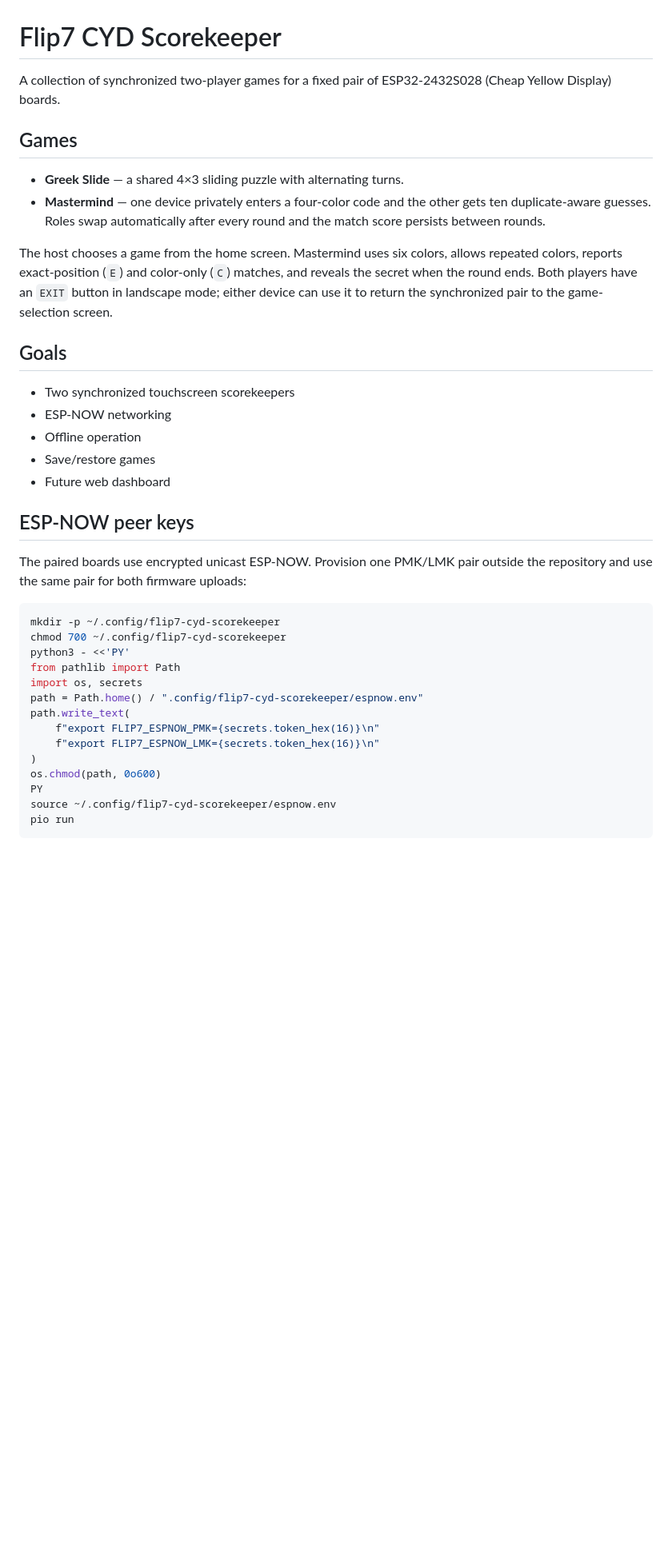
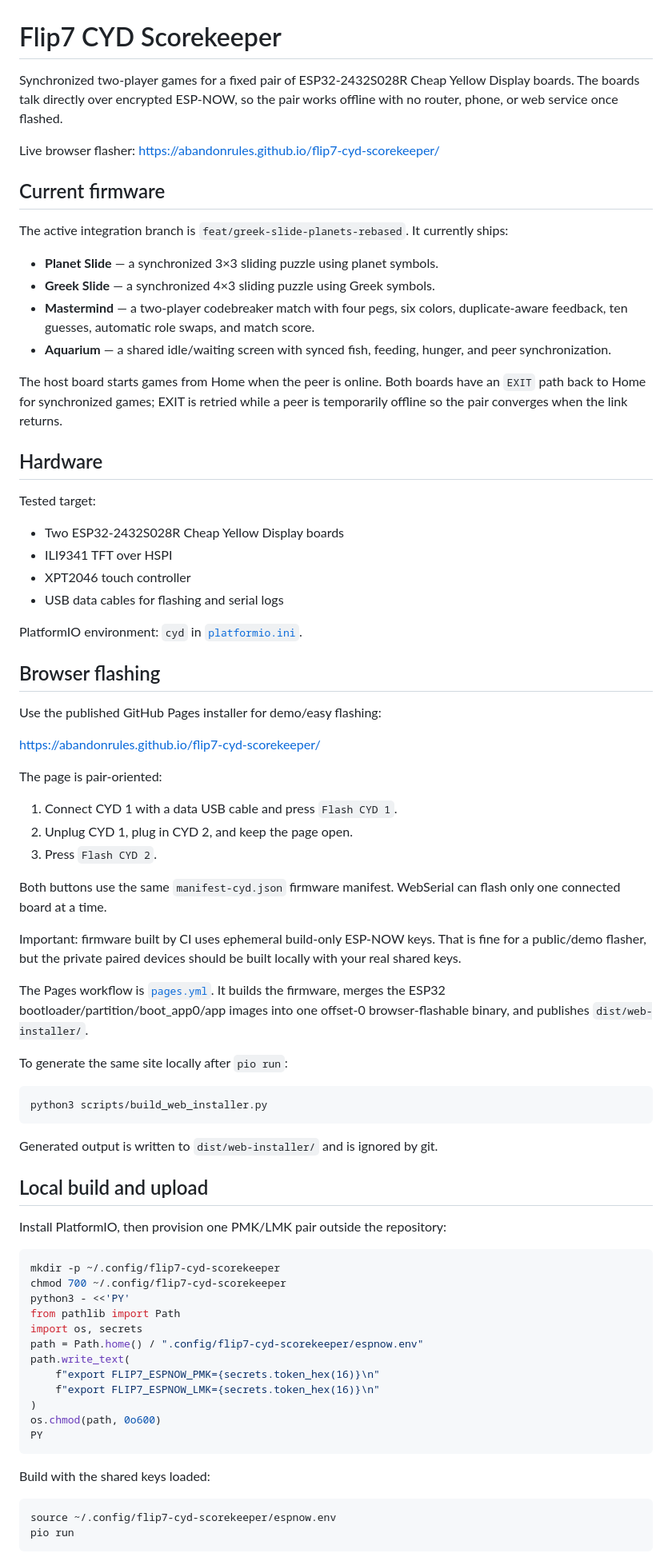
Before and after one commit to abandonrules/flip7-cyd-scorekeeper, a Markdown page: README.md, the part around one of its changes. Shown at 80% size. Rendered like a GitHub page; blank space fills up the shorter version.

Commit message:
docs: refresh README for current CYD firmware
Document the current paired CYD firmware, browser flasher, power saving, synchronization model, tests, and repository layout.\n\nCloses #36

````diff
--- a/README.md
+++ b/README.md
@@ -1,31 +1,73 @@
 # Flip7 CYD Scorekeeper
 
-A collection of synchronized two-player games for a fixed pair of
-ESP32-2432S028 (Cheap Yellow Display) boards.
+Synchronized two-player games for a fixed pair of ESP32-2432S028R
+Cheap Yellow Display boards. The boards talk directly over encrypted ESP-NOW,
+so the pair works offline with no router, phone, or web service once flashed.
 
-## Games
+Live browser flasher:
+https://abandonrules.github.io/flip7-cyd-scorekeeper/
 
-- **Greek Slide** — a shared 4×3 sliding puzzle with alternating turns.
-- **Mastermind** — one device privately enters a four-color code and the
-  other gets ten duplicate-aware guesses. Roles swap automatically after
-  every round and the match score persists between rounds.
+## Current firmware
 
-The host chooses a game from the home screen. Mastermind uses six colors,
-allows repeated colors, reports exact-position (`E`) and color-only (`C`)
-matches, and reveals the secret when the round ends.
-Both players have an `EXIT` button in landscape mode; either device can use
-it to return the synchronized pair to the game-selection screen.
+The active integration branch is `feat/greek-slide-planets-rebased`.
+It currently ships:
 
-## Goals
-- Two synchronized touchscreen scorekeepers
-- ESP-NOW networking
-- Offline operation
-- Save/restore games
-- Future web dashboard
+- **Planet Slide** — a synchronized 3×3 sliding puzzle using planet symbols.
+- **Greek Slide** — a synchronized 4×3 sliding puzzle using Greek symbols.
+- **Mastermind** — a two-player codebreaker match with four pegs, six colors,
+  duplicate-aware feedback, ten guesses, automatic role swaps, and match score.
+- **Aquarium** — a shared idle/waiting screen with synced fish, feeding, hunger,
+  and peer synchronization.
 
-## ESP-NOW peer keys
+The host board starts games from Home when the peer is online. Both boards have
+an `EXIT` path back to Home for synchronized games; EXIT is retried while a peer
+is temporarily offline so the pair converges when the link returns.
 
-The paired boards use encrypted unicast ESP-NOW. Provision one PMK/LMK pair outside the repository and use the same pair for both firmware uploads:
+## Hardware
+
+Tested target:
+
+- Two ESP32-2432S028R Cheap Yellow Display boards
+- ILI9341 TFT over HSPI
+- XPT2046 touch controller
+- USB data cables for flashing and serial logs
+
+PlatformIO environment: `cyd` in [`platformio.ini`](platformio.ini).
+
+## Browser flashing
+
+Use the published GitHub Pages installer for demo/easy flashing:
+
+https://abandonrules.github.io/flip7-cyd-scorekeeper/
+
+The page is pair-oriented:
+
+1. Connect CYD 1 with a data USB cable and press `Flash CYD 1`.
+2. Unplug CYD 1, plug in CYD 2, and keep the page open.
+3. Press `Flash CYD 2`.
+
+Both buttons use the same `manifest-cyd.json` firmware manifest. WebSerial can
+flash only one connected board at a time.
+
+Important: firmware built by CI uses ephemeral build-only ESP-NOW keys. That is
+fine for a public/demo flasher, but the private paired devices should be built
+locally with your real shared keys.
+
+The Pages workflow is [`pages.yml`](.github/workflows/pages.yml). It builds the
+firmware, merges the ESP32 bootloader/partition/boot_app0/app images into one
+offset-0 browser-flashable binary, and publishes `dist/web-installer/`.
+
+To generate the same site locally after `pio run`:
+
+```sh
+python3 scripts/build_web_installer.py
+```
+
+Generated output is written to `dist/web-installer/` and is ignored by git.
+
+## Local build and upload
+
+Install PlatformIO, then provision one PMK/LMK pair outside the repository:
 
 ```sh
 mkdir -p ~/.config/flip7-cyd-scorekeeper
@@ -40,6 +82,11 @@ path.write_text(
 )
 os.chmod(path, 0o600)
 PY
+```
+
+Build with the shared keys loaded:
+
+```sh
 source ~/.config/flip7-cyd-scorekeeper/espnow.env
 pio run
 ```
````
Also changed, not shown: other parts of README.md (+71 -44 lines).
